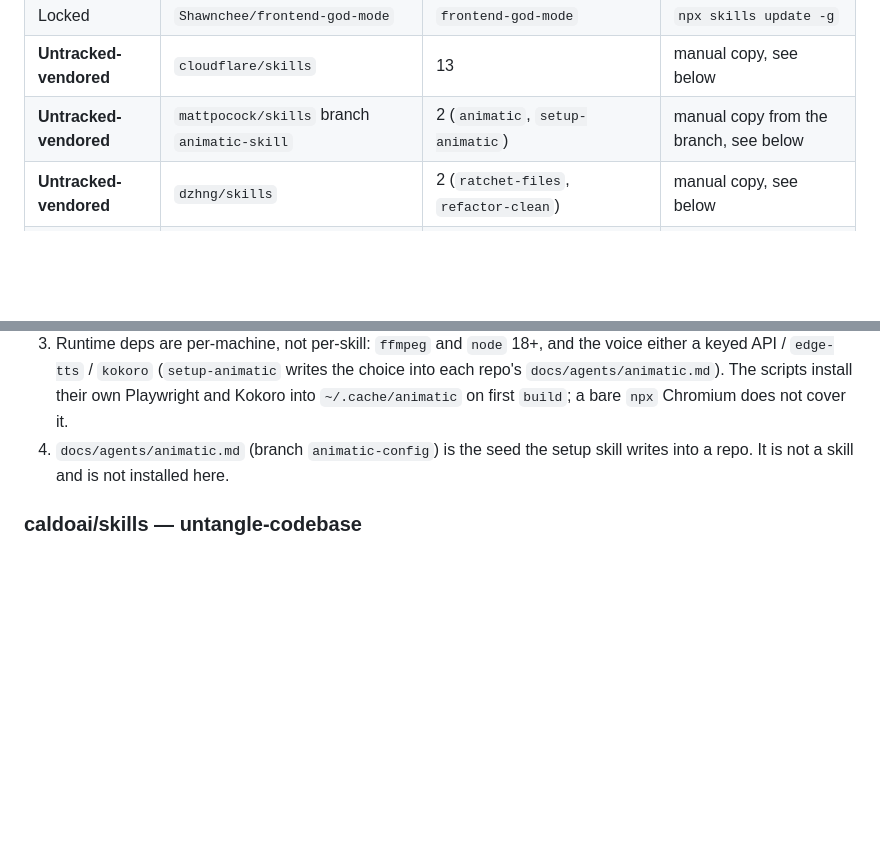
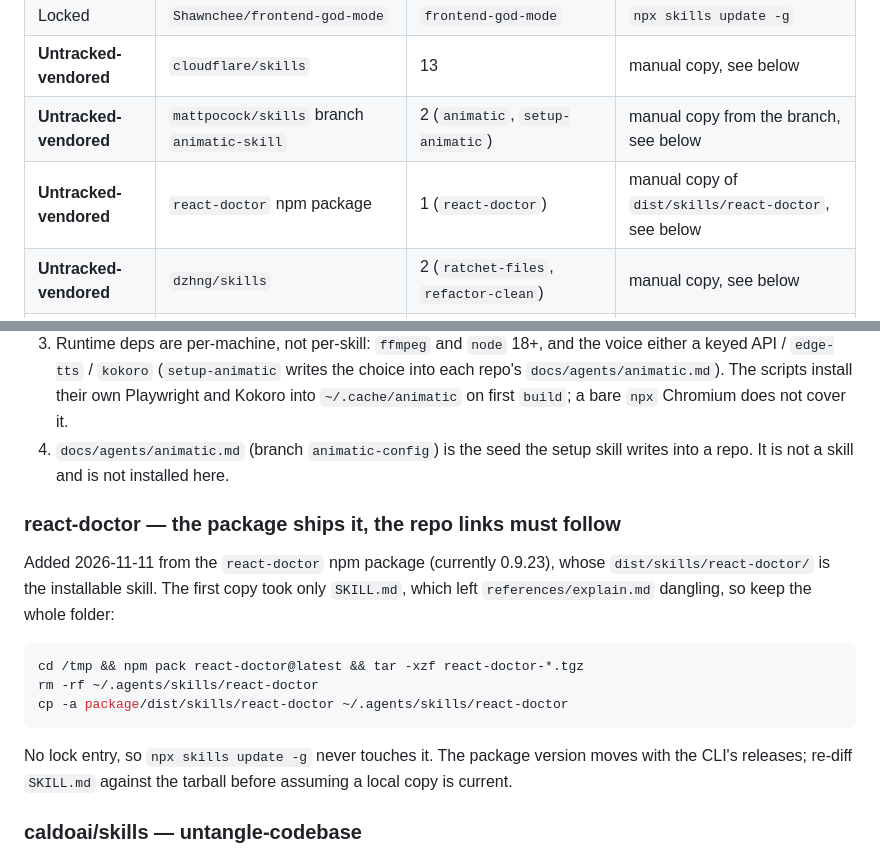
Before and after one commit to NeilTheFisher/skills, a Markdown page: update-skills/references/sources.md, 2 parts joined by grey strips. Drawn GitHub-style; blank space fills up the shorter version.

Commit message:
Track the deslopped private scripts and restore the react-doctor reference

````diff
--- a/update-skills/references/sources.md
+++ b/update-skills/references/sources.md
@@ -14,6 +14,7 @@ Re-verify before trusting any of it.
 | Locked | `Shawnchee/frontend-god-mode` | `frontend-god-mode` | `npx skills update -g` |
 | **Untracked-vendored** | `cloudflare/skills` | 13 | manual copy, see below |
 | **Untracked-vendored** | `mattpocock/skills` branch `animatic-skill` | 2 (`animatic`, `setup-animatic`) | manual copy from the branch, see below |
+| **Untracked-vendored** | `react-doctor` npm package | 1 (`react-doctor`) | manual copy of `dist/skills/react-doctor`, see below |
 | **Untracked-vendored** | `dzhng/skills` | 2 (`ratchet-files`, `refactor-clean`) | manual copy, see below |
 | **Untracked-vendored** | `kajisho5/ffmpeg-skill` | 1 (`ffmpeg-skill`, v2.17.1) | manual copy of the runtime payload, see below |
 | Locked | `caldoai/skills` | 1 (`untangle-codebase`) | `npx skills update -g` |
@@ -132,6 +133,22 @@ done
 4. `docs/agents/animatic.md` (branch `animatic-config`) is the seed the setup skill writes
    into a repo. It is not a skill and is not installed here.
 
+### react-doctor — the package ships it, the repo links must follow
+
+Added 2026-11-11 from the `react-doctor` npm package (currently 0.9.23), whose
+`dist/skills/react-doctor/` is the installable skill. The first copy took only
+`SKILL.md`, which left `references/explain.md` dangling, so keep the whole folder:
+
+```bash
+cd /tmp && npm pack react-doctor@latest && tar -xzf react-doctor-*.tgz
+rm -rf ~/.agents/skills/react-doctor
+cp -a package/dist/skills/react-doctor ~/.agents/skills/react-doctor
+```
+
+No lock entry, so `npx skills update -g` never touches it. The package version
+moves with the CLI's releases; re-diff `SKILL.md` against the tarball before
+assuming a local copy is current.
+
 ### caldoai/skills — untangle-codebase
 
 Added 2026-11-05 (Maze, one-skill repo, MIT). Locked, so `npx skills update -g`
````
Also changed, not shown: react-doctor/references/explain.md (added, +83 -0 lines).
